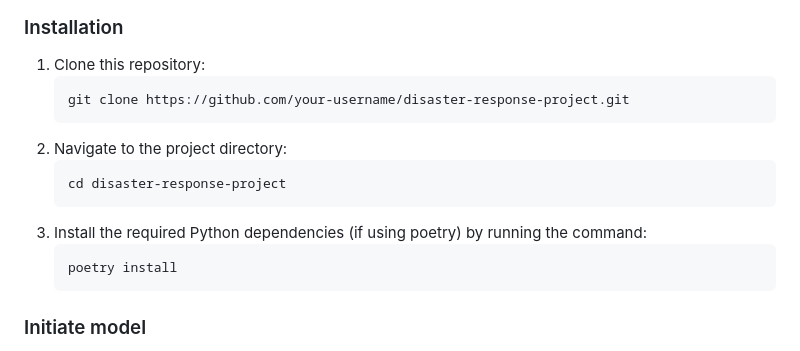
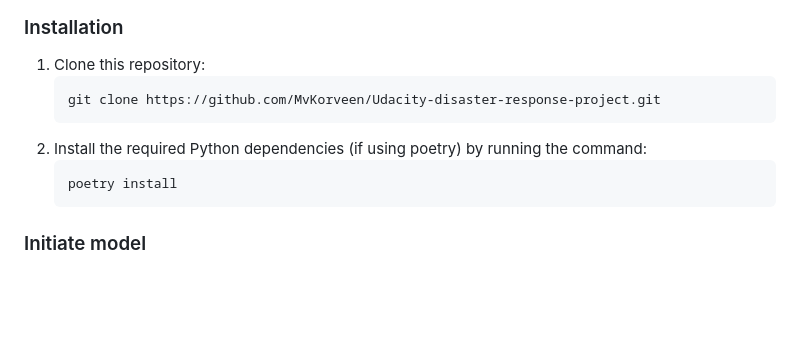
Before and after one commit to MvKorveen/Udacity-disaster-response-project, a Markdown page: README.md, the part around the change. GitHub-like rendering; blank space fills up the shorter version.

````diff
--- a/README.md
+++ b/README.md
@@ -89,13 +89,9 @@ The overall assessment is that the model still needs improving and training, **e
 ### Installation
 1. Clone this repository:
    ```bash
-   git clone https://github.com/your-username/disaster-response-project.git
+   git clone https://github.com/MvKorveen/Udacity-disaster-response-project.git
    ```
-2. Navigate to the project directory:
-   ```bash
-   cd disaster-response-project
-   ```
-3. Install the required Python dependencies (if using poetry) by running the command:
+2. Install the required Python dependencies (if using poetry) by running the command:
    ```bash
    poetry install
    ```
````
